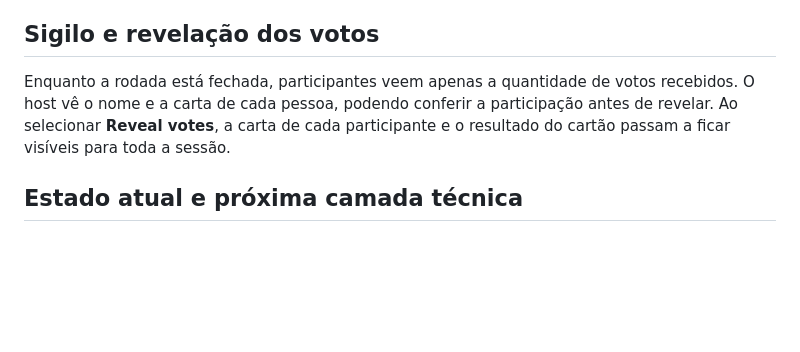
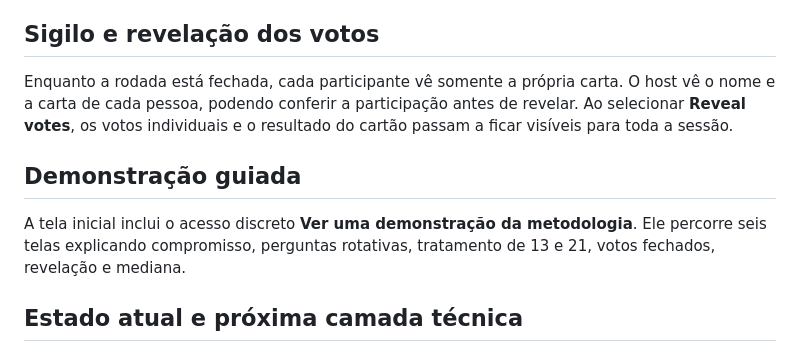
Before and after one commit to kiltonfernandes/commitmentpoker, a Markdown page: README.md, the part around the change. Drawn GitHub-style; blank space fills up the shorter version.

Commit message:
Finalize deployment and privacy documentation

```diff
--- a/README.md
+++ b/README.md
@@ -218,7 +218,11 @@ As perguntas servem como ponto de partida para a conversa do grupo; a plataforma
 
 ## Sigilo e revelação dos votos
 
-Enquanto a rodada está fechada, participantes veem apenas a quantidade de votos recebidos. O host vê o nome e a carta de cada pessoa, podendo conferir a participação antes de revelar. Ao selecionar **Reveal votes**, a carta de cada participante e o resultado do cartão passam a ficar visíveis para toda a sessão.
+Enquanto a rodada está fechada, cada participante vê somente a própria carta. O host vê o nome e a carta de cada pessoa, podendo conferir a participação antes de revelar. Ao selecionar **Reveal votes**, os votos individuais e o resultado do cartão passam a ficar visíveis para toda a sessão.
+
+## Demonstração guiada
+
+A tela inicial inclui o acesso discreto **Ver uma demonstração da metodologia**. Ele percorre seis telas explicando compromisso, perguntas rotativas, tratamento de 13 e 21, votos fechados, revelação e mediana.
 
 ## Estado atual e próxima camada técnica
 
```
